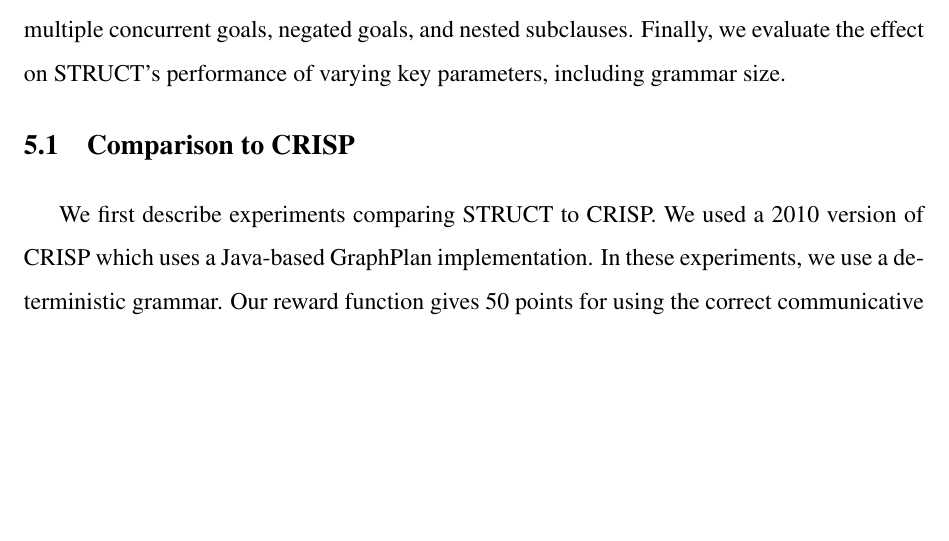
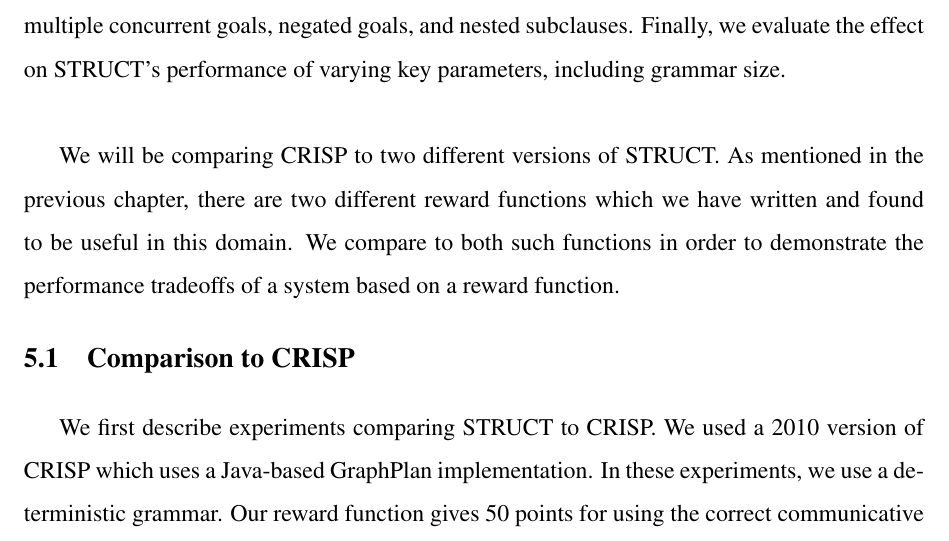
Before and after one commit to nat-henderson/McKinleyThesis, a LaTeX thesis (report/main.tex, which reads report/ch5_experiment.tex): part of page 36 of 43, cut so that both start at the same text, the shorter picture padded with empty space. The pictures show the PDF file report/main.pdf that the author committed with the source.

Commit message:
additional experiments changes (small)

```diff
--- a/report/ch5_experiment.tex
+++ b/report/ch5_experiment.tex
@@ -11,7 +11,13 @@ grammar which they use increases, and (iii) STRUCT is capable of
 communicating complex propositions, including multiple concurrent
 goals, negated goals, and nested subclauses.
 Finally, we evaluate the effect on STRUCT's performance
-of varying key parameters, including grammar size.
+of varying key parameters, including grammar size.\\
+
+We will be comparing CRISP to two different versions of STRUCT.
+As mentioned in the previous chapter, there are two different reward
+functions which we have written and found to be useful in this
+domain.  We compare to both such functions in order to demonstrate
+the performance tradeoffs of a system based on a reward function.
 
 \section{Comparison to CRISP}
 % Input to STRUCT comes in two parts: a
```
Also changed, not shown: report/main.pdf, report/ch5_experiment.tex (4 more changed lines), 2 other files.
